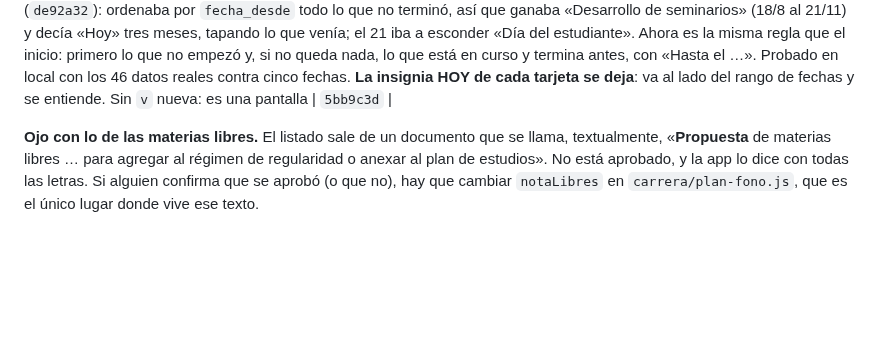
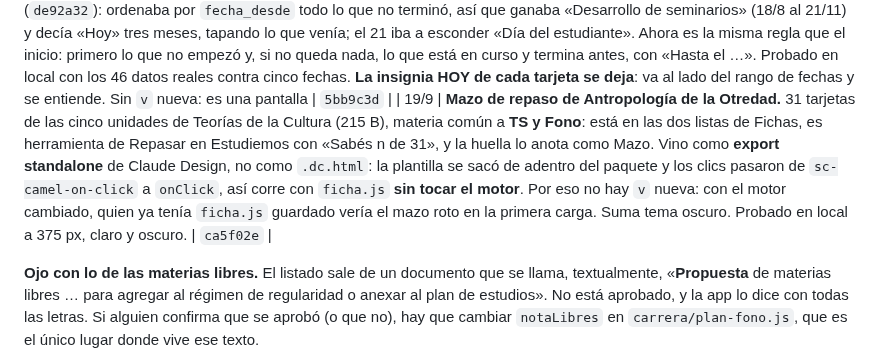
Before and after one commit to mmaximo571-cmd/bolivar-con-vos, a Markdown page: BITACORA.md, the part around the change. GitHub-like rendering; blank space fills up the shorter version.

Commit message:
Bitácora: el mazo de Antropología
Co-Authored-By: Claude Opus 5 <noreply@anthropic.com>

```diff
--- a/BITACORA.md
+++ b/BITACORA.md
@@ -190,6 +190,7 @@ sobre los otros. Ahora mandan así, y no se abre un quinto:
 | 19/9 | **Los videos «En un minuto» suben arriba del mapa** (pedido de Máximo). Dejan de ser una tarjeta de Repasar y pasan a una **fila de portadas verticales** entre «Seguí donde dejaste» y los modos, así que quedan antes que Territorio en las tres carreras. Los de tu carrera primero (la materia se busca en los planes), sin etiqueta: con 5 de 7 de Fono el cartel era ruido. Cada portada abre el reproductor en ese video (`videos/#v=`), y **el buscador encuentra cada video** por título y materia. Es el único deslizable de la pantalla, a propósito. `v63` | `5ba43b8` |
 | 19/9 | **Arreglos de la revisión nocturna** (hechos en la rama `arreglos-noche-19-9` y **subidos a main el 19/9 a la mañana**). **El buscador de Estudiemos perdía las cuatro fichas de `leer/`** (Anatomo 3 a 6): guardaba solo la ruta, sin `?f=`, así que la primera abría «No encontramos la ficha» y las otras tres se descartaban por repetidas. **La pantalla de videos no definía `window.RAIZ`**: `app.js` registraba `/estudiemos/videos/sw.js` (404), y quien entraba por primera vez desde el link de un video se quedaba sin service worker. **`behavior:'instant'` con respaldo** en el reproductor y en «Seguí donde dejaste»: Safari anterior a 16.4 no lo conoce y tira error. **El registro ya no anota las transiciones que cancela el navegador** (`@view-transition`): del 17 al 19/9 eran 57 de los 63 errores y gastaban el cupo de tres por visita. Informe completo en `INFORME-NOCHE.md` (fuera de git: tiene detalles de la base; **quedó solo en la otra computadora**). `v64` | `b4d3d18` · `faf2d0a` |
 | 19/9 | **Revisión en producción antes del teléfono, y «Lo próximo» de Fechas.** Se recorrieron las pantallas en `labolivarconvos.ar` a 375 px (inicio, Fechas, Dónde curso, Estudiemos, videos, cuadro de modelos, Mi año, Mi perfil, Cátedras, Info útil, mapa, panel, Fonoteca, Consejo, Trayecto): sirve `v64`, ningún error en consola, ningún pedido fallido, nada se corre de costado; el buscador encuentra las fichas de `leer/` con su `?f=` y el video abre en el suyo. **Lo único roto: el banner «Lo próximo» de Fechas** (el del rediseño, `v51`) **repetía el error que el inicio tenía hasta el 5/9** (`de92a32`): ordenaba por `fecha_desde` todo lo que no terminó, así que ganaba «Desarrollo de seminarios» (18/8 al 21/11) y decía «Hoy» tres meses, tapando lo que venía; el 21 iba a esconder «Día del estudiante». Ahora es la misma regla que el inicio: primero lo que no empezó y, si no queda nada, lo que está en curso y termina antes, con «Hasta el …». Probado en local con los 46 datos reales contra cinco fechas. **La insignia HOY de cada tarjeta se deja**: va al lado del rango de fechas y se entiende. Sin `v` nueva: es una pantalla | `5bb9c3d` |
+| 19/9 | **Mazo de repaso de Antropología de la Otredad.** 31 tarjetas de las cinco unidades de Teorías de la Cultura (215 B), materia común a **TS y Fono**: está en las dos listas de Fichas, es herramienta de Repasar en Estudiemos con «Sabés n de 31», y la huella lo anota como Mazo. Vino como **export standalone** de Claude Design, no como `.dc.html`: la plantilla se sacó de adentro del paquete y los clics pasaron de `sc-camel-on-click` a `onClick`, así corre con `ficha.js` **sin tocar el motor**. Por eso no hay `v` nueva: con el motor cambiado, quien ya tenía `ficha.js` guardado vería el mazo roto en la primera carga. Suma tema oscuro. Probado en local a 375 px, claro y oscuro. | `ca5f02e` |
 
 **Ojo con lo de las materias libres.** El listado sale de un documento que se
 llama, textualmente, «**Propuesta** de materias libres … para agregar al régimen
```
